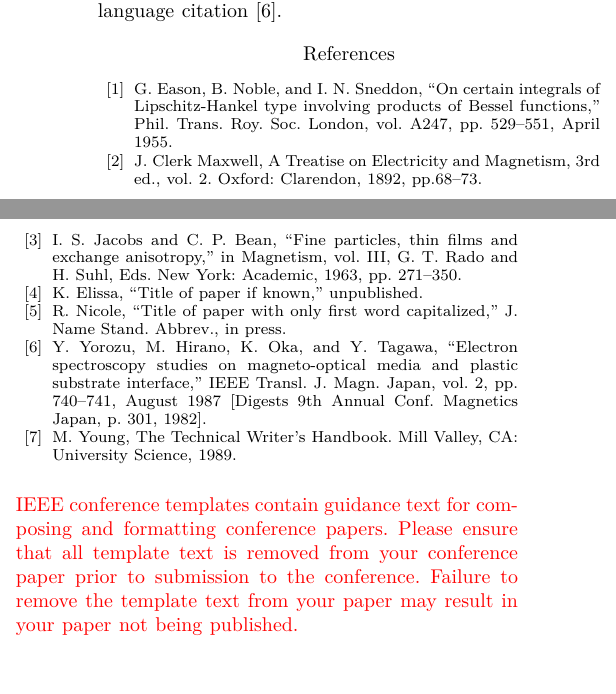
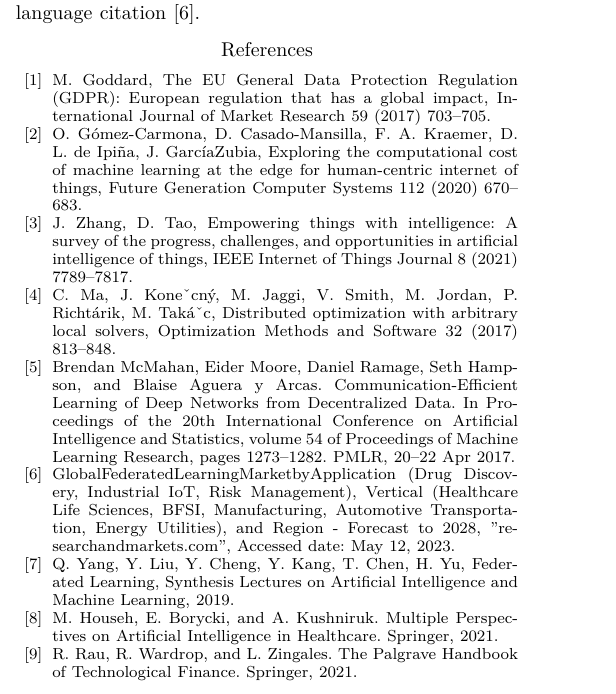
Before and after one commit to YunHao-Von/FederatedLearningSurvey, a LaTeX paper (Write/conference_101719.tex): two parts of the columns of page 3 of 3 before the commit and part of one column of page 3 of 3 after it, the two joined at a grey line, cut so that both start at the same text. The pictures show the PDF file Write/conference_101719.pdf that the author committed with the source.

Commit message:
20230711

```diff
--- a/Write/conference_101719.tex
+++ b/Write/conference_101719.tex
@@ -245,16 +261,18 @@ For papers published in translation journals, please give the English
 citation first, followed by the original foreign-language citation \cite{b6}.
 
 \begin{thebibliography}{00}
-\bibitem{b1} G. Eason, B. Noble, and I. N. Sneddon, ``On certain integrals of Lipschitz-Hankel type involving products of Bessel functions,'' Phil. Trans. Roy. Soc. London, vol. A247, pp. 529--551, April 1955.
-\bibitem{b2} J. Clerk Maxwell, A Treatise on Electricity and Magnetism, 3rd ed., vol. 2. Oxford: Clarendon, 1892, pp.68--73.
-\bibitem{b3} I. S. Jacobs and C. P. Bean, ``Fine particles, thin films and exchange anisotropy,'' in Magnetism, vol. III, G. T. Rado and H. Suhl, Eds. New York: Academic, 1963, pp. 271--350.
-\bibitem{b4} K. Elissa, ``Title of paper if known,'' unpublished.
-\bibitem{b5} R. Nicole, ``Title of paper with only first word capitalized,'' J. Name Stand. Abbrev., in press.
-\bibitem{b6} Y. Yorozu, M. Hirano, K. Oka, and Y. Tagawa, ``Electron spectroscopy studies on magneto-optical media and plastic substrate interface,'' IEEE Transl. J. Magn. Japan, vol. 2, pp. 740--741, August 1987 [Digests 9th Annual Conf. Magnetics Japan, p. 301, 1982].
-\bibitem{b7} M. Young, The Technical Writer's Handbook. Mill Valley, CA: University Science, 1989.
+\bibitem{b1} M. Goddard, The EU General Data Protection Regulation (GDPR): European regulation that has a global impact, International Journal of Market Research 59 (2017) 703–705.
+\bibitem{b2} O. Gómez-Carmona, D. Casado-Mansilla, F. A. Kraemer, D. L. de Ipiña, J. GarcíaZubia, Exploring the computational cost of machine learning at the edge for human-centric internet of things, Future Generation Computer Systems 112 (2020) 670–683.
+\bibitem{b3} J. Zhang, D. Tao, Empowering things with intelligence: A survey of the progress, challenges, and opportunities in artificial intelligence of things, IEEE Internet of Things Journal 8 (2021) 7789–7817.
+\bibitem{b4} C. Ma, J. Koneˇcný, M. Jaggi, V. Smith, M. Jordan, P. Richtárik, M. Takáˇc, Distributed optimization with arbitrary local solvers, Optimization Methods and Software 32 (2017) 813–848.
+\bibitem{b5} Brendan McMahan, Eider Moore, Daniel Ramage, Seth Hampson, and Blaise Aguera y Arcas. Communication-Efficient Learning of Deep Networks from Decentralized Data. In Proceedings of the 20th International Conference on Artificial Intelligence and Statistics, volume 54 of Proceedings of Machine Learning Research, pages 1273–1282. PMLR, 20–22 Apr 2017.
+\bibitem{b6} GlobalFederatedLearningMarketbyApplication (Drug Discovery, Industrial IoT, Risk Management), Vertical (Healthcare  Life Sciences, BFSI, Manufacturing, Automotive Transportation, Energy  Utilities), and Region - Forecast to 2028, "researchandmarkets.com", Accessed date: May 12, 2023.
+\bibitem{b7} Q. Yang, Y. Liu, Y. Cheng, Y. Kang, T. Chen, H. Yu, Federated Learning, Synthesis Lectures on Artificial Intelligence and Machine Learning, 2019.
+\bibitem{b8} M. Househ, E. Borycki, and A. Kushniruk. Multiple Perspectives on Artificial Intelligence in Healthcare. Springer, 2021.
+\bibitem{b9} R. Rau, R. Wardrop, and L. Zingales. The Palgrave Handbook of Technological Finance. Springer, 2021.
+
+
 \end{thebibliography}
-\vspace{12pt}
-\color{red}
-IEEE conference templates contain guidance text for composing and formatting conference papers. Please ensure that all template text is removed from your conference paper prior to submission to the conference. Failure to remove the template text from your paper may result in your paper not being published.
+
 
 \end{document}
```
Also changed, not shown: README.en.pdf, Write/conference_101719.pdf, Write/conference_101719.tex (20 more changed lines), 3 other files.
